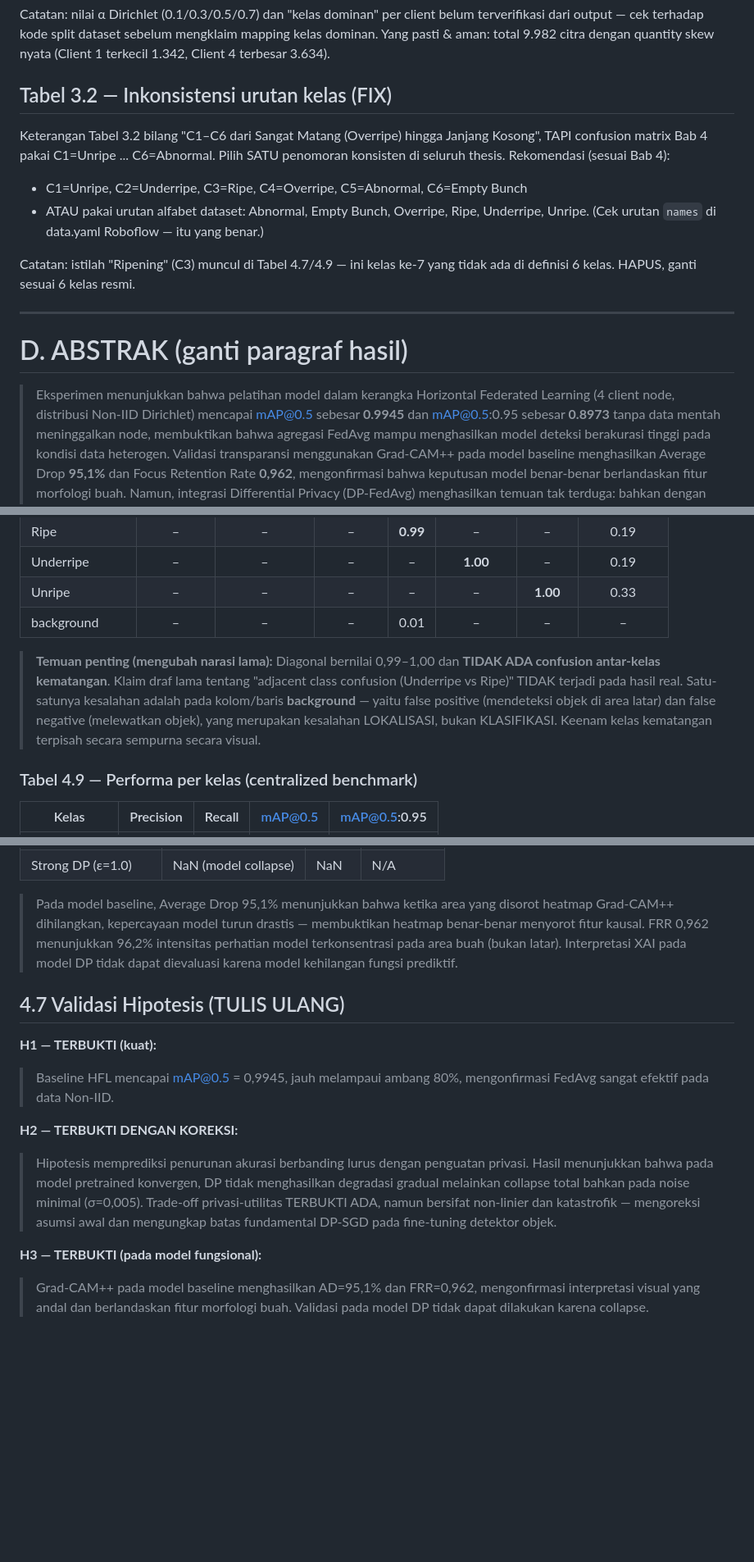
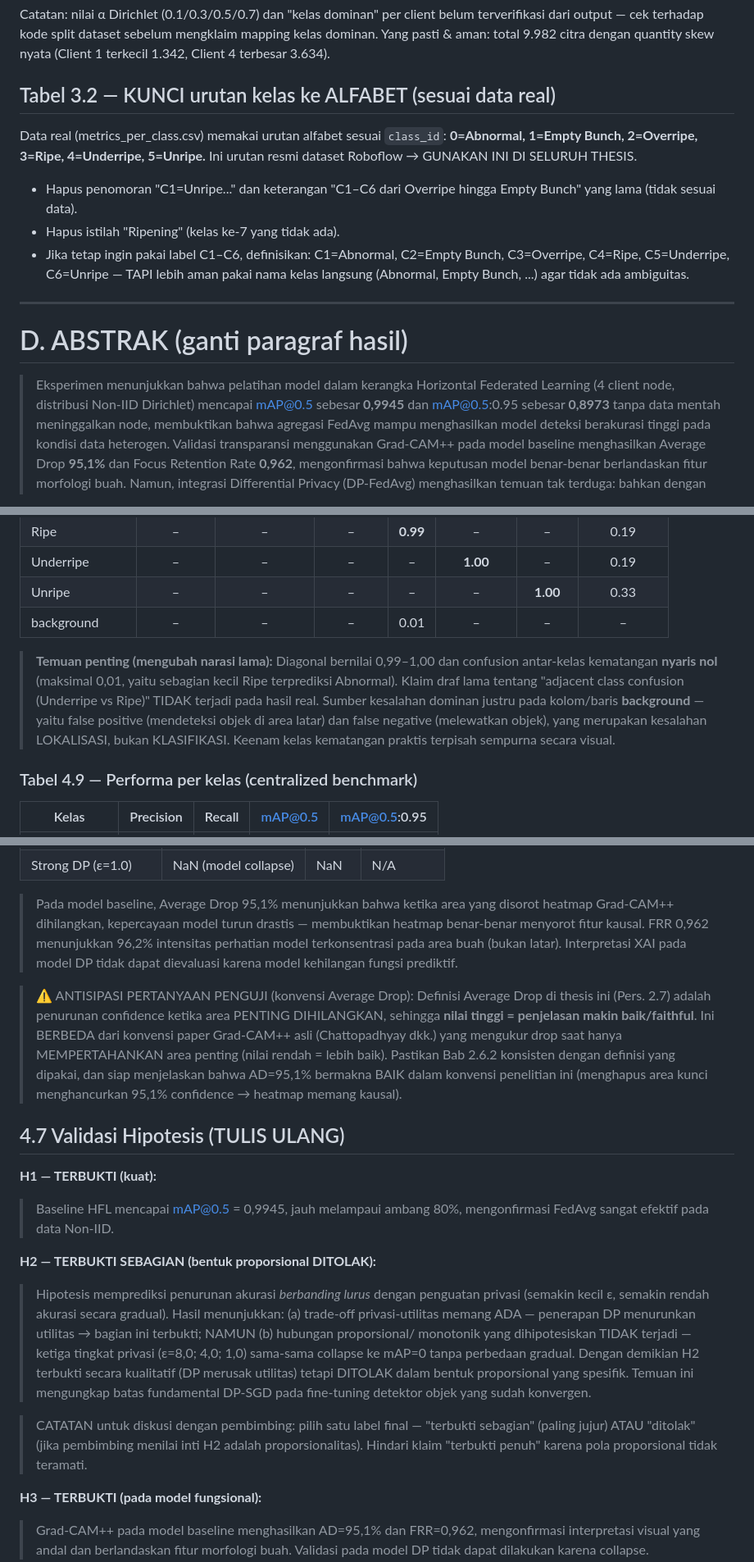
Before and after one commit to rachmadiantyy/fedx-palm, a Markdown page: REVISI_THESIS.md, 3 parts joined by grey strips. Shown at 82% size. Rendered like a GitHub page; blank space fills up the shorter version.

Commit message:
docs: review pass - lock class order, soften overclaims, refine H2
- Lock class ordering to dataset-real alphabetical (remove conflicting C1=Unripe)
- Soften "no inter-class confusion" to "max 0.01" (Ripe->Abnormal)
- Reframe H2 as partially-supported (proportional form rejected, all collapse)
- Fix decimal separators in abstract; add Average Drop convention caveat

```diff
--- a/REVISI_THESIS.md
+++ b/REVISI_THESIS.md
@@ -87,17 +87,18 @@ belum terverifikasi dari output — cek terhadap kode split dataset sebelum
 mengklaim mapping kelas dominan. Yang pasti & aman: total 9.982 citra dengan
 quantity skew nyata (Client 1 terkecil 1.342, Client 4 terbesar 3.634).
 
-## Tabel 3.2 — Inkonsistensi urutan kelas (FIX)
+## Tabel 3.2 — KUNCI urutan kelas ke ALFABET (sesuai data real)
 
-Keterangan Tabel 3.2 bilang "C1–C6 dari Sangat Matang (Overripe) hingga
-Janjang Kosong", TAPI confusion matrix Bab 4 pakai C1=Unripe ... C6=Abnormal.
-Pilih SATU penomoran konsisten di seluruh thesis. Rekomendasi (sesuai Bab 4):
-- C1=Unripe, C2=Underripe, C3=Ripe, C4=Overripe, C5=Abnormal, C6=Empty Bunch
-- ATAU pakai urutan alfabet dataset: Abnormal, Empty Bunch, Overripe, Ripe,
-  Underripe, Unripe. (Cek urutan `names` di data.yaml Roboflow — itu yang benar.)
+Data real (metrics_per_class.csv) memakai urutan alfabet sesuai `class_id`:
+**0=Abnormal, 1=Empty Bunch, 2=Overripe, 3=Ripe, 4=Underripe, 5=Unripe.**
+Ini urutan resmi dataset Roboflow → GUNAKAN INI DI SELURUH THESIS.
 
-Catatan: istilah "Ripening" (C3) muncul di Tabel 4.7/4.9 — ini kelas ke-7
-yang tidak ada di definisi 6 kelas. HAPUS, ganti sesuai 6 kelas resmi.
+- Hapus penomoran "C1=Unripe..." dan keterangan "C1–C6 dari Overripe hingga
+  Empty Bunch" yang lama (tidak sesuai data).
+- Hapus istilah "Ripening" (kelas ke-7 yang tidak ada).
+- Jika tetap ingin pakai label C1–C6, definisikan: C1=Abnormal, C2=Empty Bunch,
+  C3=Overripe, C4=Ripe, C5=Underripe, C6=Unripe — TAPI lebih aman pakai nama
+  kelas langsung (Abnormal, Empty Bunch, ...) agar tidak ada ambiguitas.
 
 ---
 
@@ -105,7 +106,7 @@ yang tidak ada di definisi 6 kelas. HAPUS, ganti sesuai 6 kelas resmi.
 
 > Eksperimen menunjukkan bahwa pelatihan model dalam kerangka Horizontal
 > Federated Learning (4 client node, distribusi Non-IID Dirichlet) mencapai
-> mAP@0.5 sebesar **0.9945** dan mAP@0.5:0.95 sebesar **0.8973** tanpa data
+> mAP@0.5 sebesar **0,9945** dan mAP@0.5:0.95 sebesar **0,8973** tanpa data
 > mentah meninggalkan node, membuktikan bahwa agregasi FedAvg mampu
 > menghasilkan model deteksi berakurasi tinggi pada kondisi data heterogen.
 > Validasi transparansi menggunakan Grad-CAM++ pada model baseline menghasilkan
@@ -235,12 +236,13 @@ slope. Ganti gambar lama.)
 | background      | – | – | – | 0.01 | – | – | – |
 
 > **Temuan penting (mengubah narasi lama):** Diagonal bernilai 0,99–1,00 dan
-> **TIDAK ADA confusion antar-kelas kematangan**. Klaim draf lama tentang
-> "adjacent class confusion (Underripe vs Ripe)" TIDAK terjadi pada hasil real.
-> Satu-satunya kesalahan adalah pada kolom/baris **background** — yaitu false
-> positive (mendeteksi objek di area latar) dan false negative (melewatkan
-> objek), yang merupakan kesalahan LOKALISASI, bukan KLASIFIKASI. Keenam kelas
-> kematangan terpisah secara sempurna secara visual.
+> confusion antar-kelas kematangan **nyaris nol** (maksimal 0,01, yaitu sebagian
+> kecil Ripe terprediksi Abnormal). Klaim draf lama tentang "adjacent class
+> confusion (Underripe vs Ripe)" TIDAK terjadi pada hasil real. Sumber kesalahan
+> dominan justru pada kolom/baris **background** — yaitu false positive
+> (mendeteksi objek di area latar) dan false negative (melewatkan objek), yang
+> merupakan kesalahan LOKALISASI, bukan KLASIFIKASI. Keenam kelas kematangan
+> praktis terpisah sempurna secara visual.
 
 ### Tabel 4.9 — Performa per kelas (centralized benchmark)
 
@@ -309,19 +311,36 @@ Baseline" + "4.4.2 Kegagalan Total Klasifikasi pada Skenario DP (semua kelas = 0
 > Interpretasi XAI pada model DP tidak dapat dievaluasi karena model kehilangan
 > fungsi prediktif.
 
+> ⚠️ ANTISIPASI PERTANYAAN PENGUJI (konvensi Average Drop): Definisi Average
+> Drop di thesis ini (Pers. 2.7) adalah penurunan confidence ketika area PENTING
+> DIHILANGKAN, sehingga **nilai tinggi = penjelasan makin baik/faithful**.
+> Ini BERBEDA dari konvensi paper Grad-CAM++ asli (Chattopadhyay dkk.) yang
+> mengukur drop saat hanya MEMPERTAHANKAN area penting (nilai rendah = lebih
+> baik). Pastikan Bab 2.6.2 konsisten dengan definisi yang dipakai, dan siap
+> menjelaskan bahwa AD=95,1% bermakna BAIK dalam konvensi penelitian ini
+> (menghapus area kunci menghancurkan 95,1% confidence → heatmap memang kausal).
+
 ## 4.7 Validasi Hipotesis (TULIS ULANG)
 
 **H1 — TERBUKTI (kuat):**
 > Baseline HFL mencapai mAP@0.5 = 0,9945, jauh melampaui ambang 80%,
 > mengonfirmasi FedAvg sangat efektif pada data Non-IID.
 
-**H2 — TERBUKTI DENGAN KOREKSI:**
-> Hipotesis memprediksi penurunan akurasi berbanding lurus dengan penguatan
-> privasi. Hasil menunjukkan bahwa pada model pretrained konvergen, DP tidak
-> menghasilkan degradasi gradual melainkan collapse total bahkan pada noise
-> minimal (σ=0,005). Trade-off privasi-utilitas TERBUKTI ADA, namun bersifat
-> non-linier dan katastrofik — mengoreksi asumsi awal dan mengungkap batas
-> fundamental DP-SGD pada fine-tuning detektor objek.
+**H2 — TERBUKTI SEBAGIAN (bentuk proporsional DITOLAK):**
+> Hipotesis memprediksi penurunan akurasi *berbanding lurus* dengan penguatan
+> privasi (semakin kecil ε, semakin rendah akurasi secara gradual). Hasil
+> menunjukkan: (a) trade-off privasi-utilitas memang ADA — penerapan DP
+> menurunkan utilitas → bagian ini terbukti; NAMUN (b) hubungan proporsional/
+> monotonik yang dihipotesiskan TIDAK terjadi — ketiga tingkat privasi
+> (ε=8,0; 4,0; 1,0) sama-sama collapse ke mAP=0 tanpa perbedaan gradual. Dengan
+> demikian H2 terbukti secara kualitatif (DP merusak utilitas) tetapi DITOLAK
+> dalam bentuk proporsional yang spesifik. Temuan ini mengungkap batas
+> fundamental DP-SGD pada fine-tuning detektor objek yang sudah konvergen.
+
+> CATATAN untuk diskusi dengan pembimbing: pilih satu label final — "terbukti
+> sebagian" (paling jujur) ATAU "ditolak" (jika pembimbing menilai inti H2
+> adalah proporsionalitas). Hindari klaim "terbukti penuh" karena pola
+> proporsional tidak teramati.
 
 **H3 — TERBUKTI (pada model fungsional):**
 > Grad-CAM++ pada model baseline menghasilkan AD=95,1% dan FRR=0,962,
```
